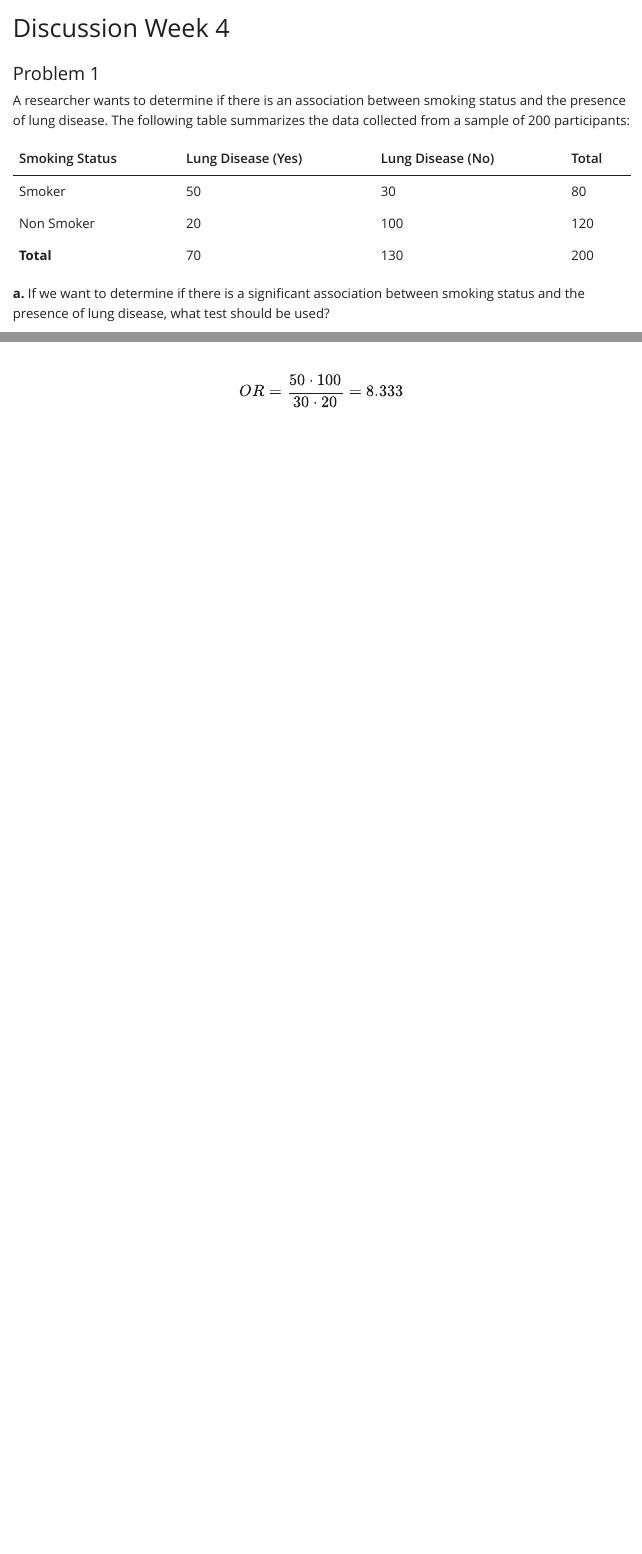
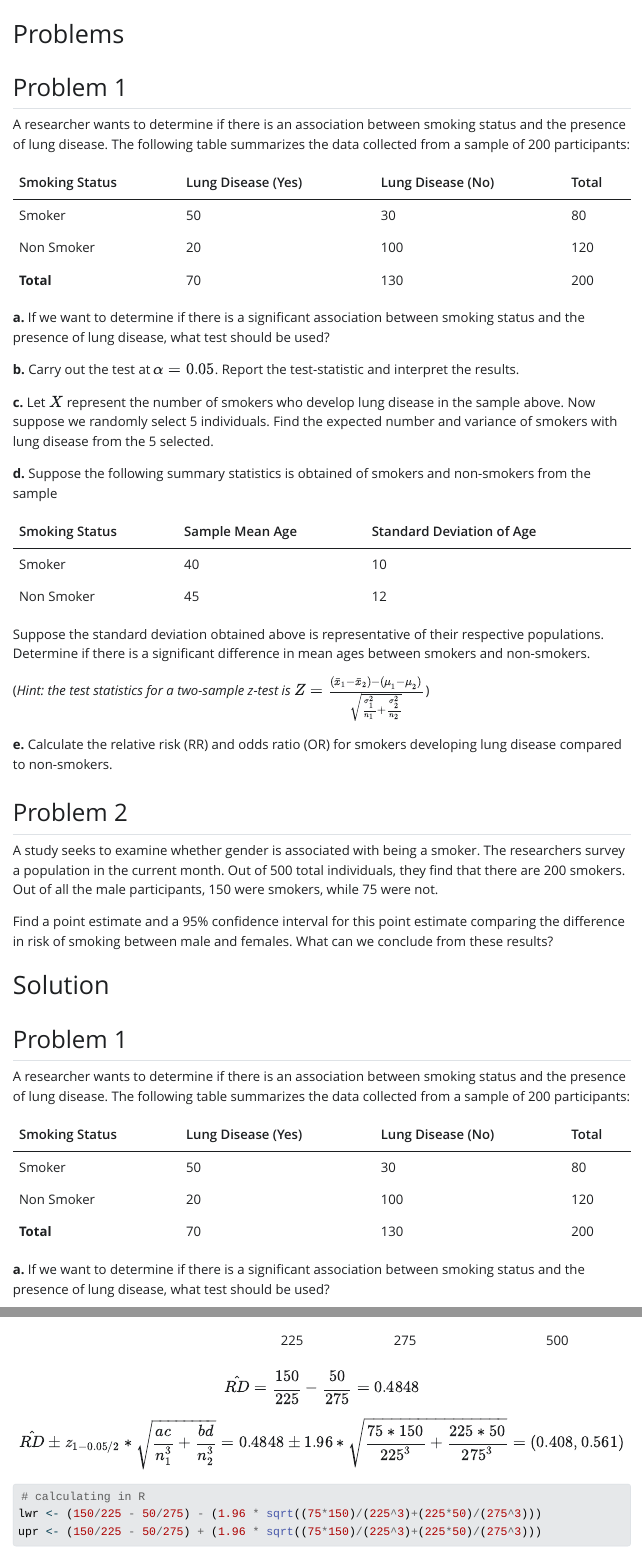
Before and after one commit to darrenlingit/ucla-biostat-201b-winter-2025, a Quarto document (week4/Discussion Week 4.qmd): the page in a window 1100 px wide, from its top, and a second part further down, joined at a grey line. The pictures show the output file week4/Discussion Week 4.html that the author committed with the source, opened offline; Quarto's library style sheets are replaced by a plain one without menus.

Commit message:
Consolidated problems onto one file

````diff
--- a/week4/Discussion Week 4.qmd
+++ b/week4/Discussion Week 4.qmd
@@ -1,6 +1,9 @@
 ---
-title: "Discussion Week 4"
-format: html
+format:
+  html:
+    theme: cosmo
+  pdf:
+    number-sections: false
 editor:
   html:
     theme: cosmo
@@ -12,9 +15,51 @@ editor:
     code-fold: false
     link-external-icon: true
     link-external-newwindow: true
+
 ---
+# Problems
 
-#### Problem 1
+## Problem 1
+
+A researcher wants to determine if there is an association between smoking status and the presence of lung disease. The following table summarizes the data collected from a sample of 200 participants:
+
+| Smoking Status | Lung Disease (Yes) | Lung Disease (No) | Total |
+|----------------|--------------------|-------------------|-------|
+| Smoker         | 50                 | 30                | 80    |
+| Non Smoker     | 20                 | 100               | 120   |
+| **Total**      | 70                 | 130               | 200   |
+
+**a.** If we want to determine if there is a significant association between smoking status and the presence of lung disease, what test should be used?
+
+**b.** Carry out the test at $\alpha = 0.05$. Report the test-statistic and interpret the results.
+
+**c.** Let $X$ represent the number of smokers who develop lung disease in the sample above. Now suppose we randomly select 5 individuals. Find the expected number and variance of smokers with lung disease from the 5 selected.
+
+**d.** Suppose the following summary statistics is obtained of smokers and non-smokers from the sample
+
+| Smoking Status | Sample Mean Age | Standard Deviation of Age |
+|----------------|-----------------|---------------------------|
+| Smoker         | 40              | 10                        |
+| Non Smoker     | 45              | 12                        |
+
+Suppose the standard deviation obtained above is representative of their respective populations. Determine if there is a significant difference in mean ages between smokers and non-smokers.
+
+(*Hint: the test statistics for a two-sample z-test is* $Z = \frac{(\bar{x}_1 - \bar{x}_2) - (\mu_1  - \mu_2)}{\sqrt{\frac{\sigma_1^2}{n_1} + \frac{\sigma_2^2}{n_2}}}$)
+
+**e.** Calculate the relative risk (RR) and odds ratio (OR) for smokers developing lung disease compared to non-smokers.
+
+## Problem 2
+
+A study seeks to examine whether gender is associated with being a smoker. The researchers survey a population in the current month. Out of 500 total individuals, they find that there are 200 smokers. Out of all the male participants, 150 were smokers, while 75 were not.
+
+Find a point estimate and a 95% confidence interval for this point estimate comparing the difference in risk of smoking between male and females. What can we conclude from these results?
+
+
+\newpage
+
+# Solution
+
+## Problem 1
 
 A researcher wants to determine if there is an association between smoking status and the presence of lung disease. The following table summarizes the data collected from a sample of 200 participants:
 
@@ -96 +128,0 @@ Suppose the standard deviation obtained above is representative of their respect
-  OR = \frac{50\cdot 100}{30 \cdot 20} = 8.333
@@ -97,0 +144,17 @@ Suppose the standard deviation obtained above is representative of their respect
+|                 | 225  | 275    | 500 |
+
+$$
+\hat{RD}= \frac{150}{225} - \frac{50}{275} = 0.4848
+$$
+
+$$
+\hat{RD} \pm z_{1-0.05/2}*\sqrt{\frac{ac}{n_1^3}+\frac{bd}{n_2^3}}
+= 0.4848 \pm 1.96 * \sqrt{\frac{75*150}{225^3}+\frac{225*50}{275^3}}
+= (0.408, 0.561)
+$$
+
+```{r}
+# calculating in R
+lwr <- (150/225 - 50/275) - (1.96 * sqrt((75*150)/(225^3)+(225*50)/(275^3)))
+upr <- (150/225 - 50/275) + (1.96 * sqrt((75*150)/(225^3)+(225*50)/(275^3)))
+```
````
Also changed, not shown: week4/Discussion Week 4.html, week4/Discussion-Week-4.pdf (added), week4/Discussion Week 4.qmd (40 more changed lines).
